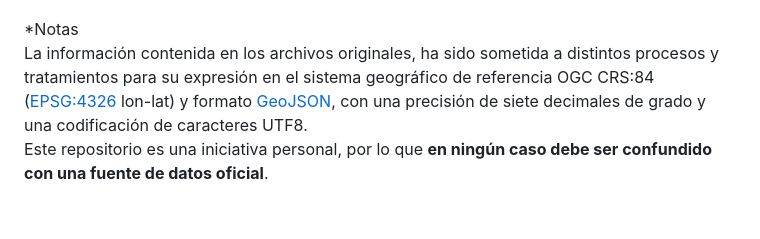
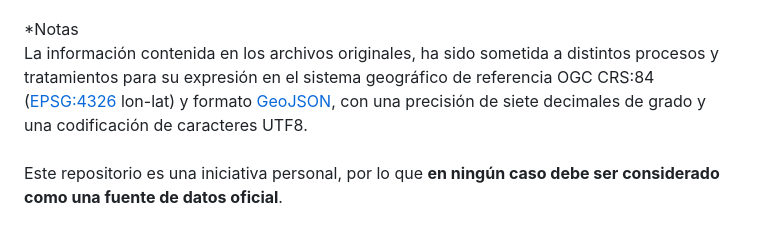
Before and after one commit to mapeandoelrioja/mapeandoelrioja.github.io, a Markdown page: README.md, the part around one of its changes. GitHub-like rendering.

```diff
--- a/README.md
+++ b/README.md
@@ -29,5 +30,5 @@ Proyecto personal de ![](https://raw.githubusercontent.com/mapeandoelrioja/simbo
 \*Notas
 <br />
 La información contenida en los archivos originales, ha sido sometida a distintos procesos y tratamientos para su expresión en el sistema geográfico de referencia OGC CRS:84 ([EPSG:4326](https://epsg.io/4326) lon-lat)  y formato [GeoJSON](http://geojson.org/), con una precisión de siete decimales de grado y una codificación de caracteres UTF8.
-<br />
-Este repositorio es una iniciativa personal, por lo que **en ningún caso debe ser confundido con una fuente de datos oficial**.
+<br /><br />
+Este repositorio es una iniciativa personal, por lo que **en ningún caso debe ser considerado como una fuente de datos oficial**.
```
Also changed, not shown: other parts of README.md (+3 -2 lines).
